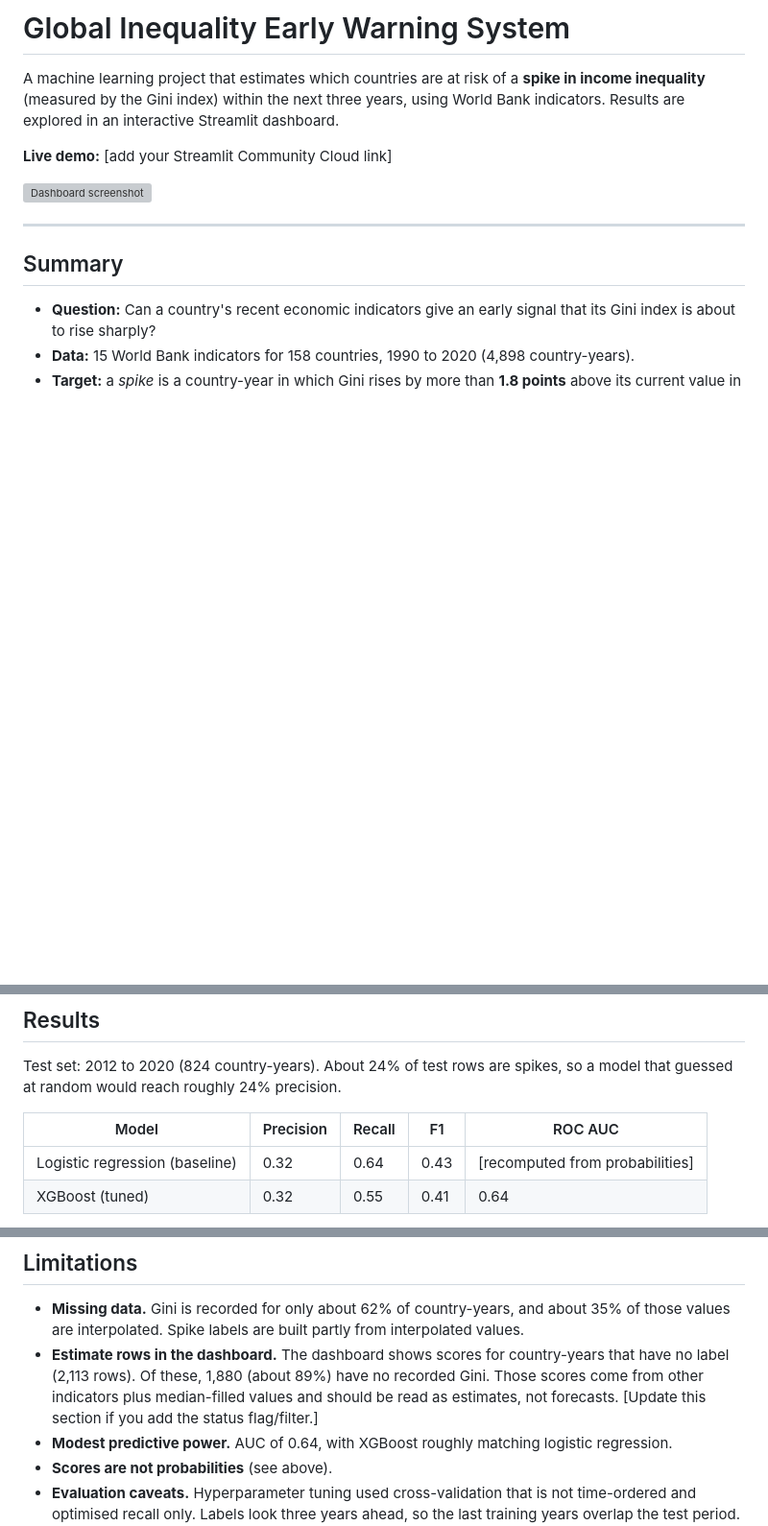
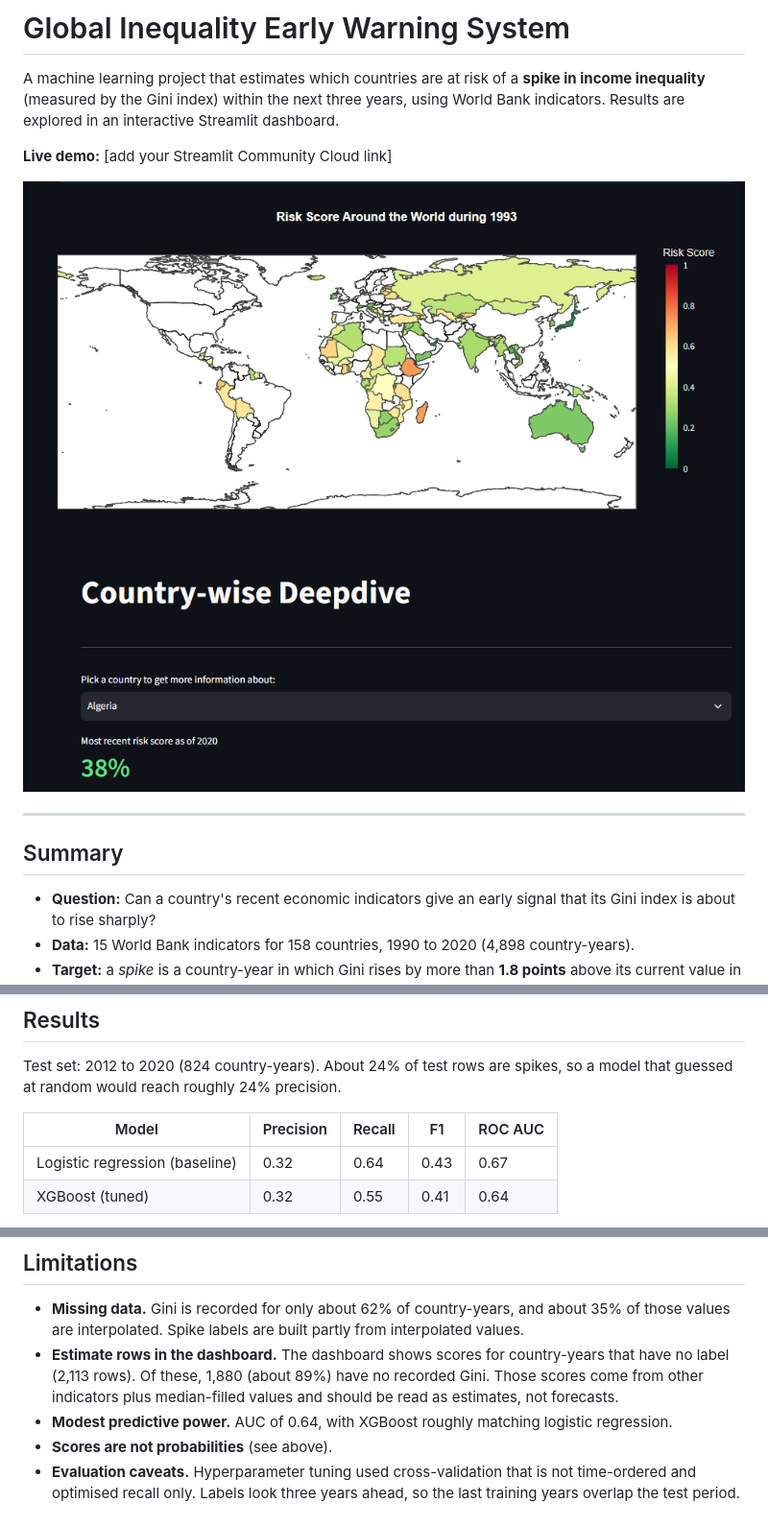
Before and after one commit to meltingicecube06/Inequality-Spikes-Predictor, a Markdown page: README.md, 3 parts joined by grey strips. Shown at 96% size. Rendered like a GitHub page; pictures changed too: dashboard/assets/screenshot_deep_dive.png (added), dashboard/assets/screenshot_map.png (added); blank space fills up the shorter version; grey boxes are pictures that could not be loaded.

Commit message:
fixed up README and added screenshots to it

```diff
--- a/README.md
+++ b/README.md
@@ -4,7 +4,8 @@ A machine learning project that estimates which countries are at risk of a **spi
 
 **Live demo:** [add your Streamlit Community Cloud link]
 
-![Dashboard screenshot](assets/screenshot_map.png)
+![Dashboard screenshot](dashboard/assets/screenshot_map.png)
+![Dashboard screenshot](dashboard/assets/screenshot_deep_dive.png)
 <!-- Add a screenshot of the world map page. A second one of the country deep-dive page is a nice touch. -->
 
 ---
@@ -23,7 +24,7 @@ Test set: 2012 to 2020 (824 country-years). About 24% of test rows are spikes, s
 
 | Model | Precision | Recall | F1 | ROC AUC |
 |---|---|---|---|---|
-| Logistic regression (baseline) | 0.32 | 0.64 | 0.43 | [recomputed from probabilities] |
+| Logistic regression (baseline) | 0.32 | 0.64 | 0.43 | 0.67 |
 | XGBoost (tuned) | 0.32 | 0.55 | 0.41 | 0.64 |
 
 Both models reach about 1.3 times the random precision. XGBoost was tuned to maximise recall, and on these metrics it performs about the same as the baseline. The risk scores are **not calibrated probabilities**: the model weights spikes more heavily during training (`scale_pos_weight`), so scores run higher than the real spike rate. Use them to compare countries with each other, not as exact chances.
@@ -79,7 +80,7 @@ The model ranks Latin America & Caribbean and Sub-Saharan Africa highest, but ob
 ## Limitations
 
 - **Missing data.** Gini is recorded for only about 62% of country-years, and about 35% of those values are interpolated. Spike labels are built partly from interpolated values.
-- **Estimate rows in the dashboard.** The dashboard shows scores for country-years that have no label (2,113 rows). Of these, 1,880 (about 89%) have no recorded Gini. Those scores come from other indicators plus median-filled values and should be read as estimates, not forecasts. [Update this section if you add the status flag/filter.]
+- **Estimate rows in the dashboard.** The dashboard shows scores for country-years that have no label (2,113 rows). Of these, 1,880 (about 89%) have no recorded Gini. Those scores come from other indicators plus median-filled values and should be read as estimates, not forecasts.
 - **Modest predictive power.** AUC of 0.64, with XGBoost roughly matching logistic regression.
 - **Scores are not probabilities** (see above).
 - **Evaluation caveats.** Hyperparameter tuning used cross-validation that is not time-ordered and optimised recall only. Labels look three years ahead, so the last training years overlap the test period. Each country's median fill uses all years, including the test period.
```
Also changed, not shown: other parts of README.md (+13 -12 lines).
